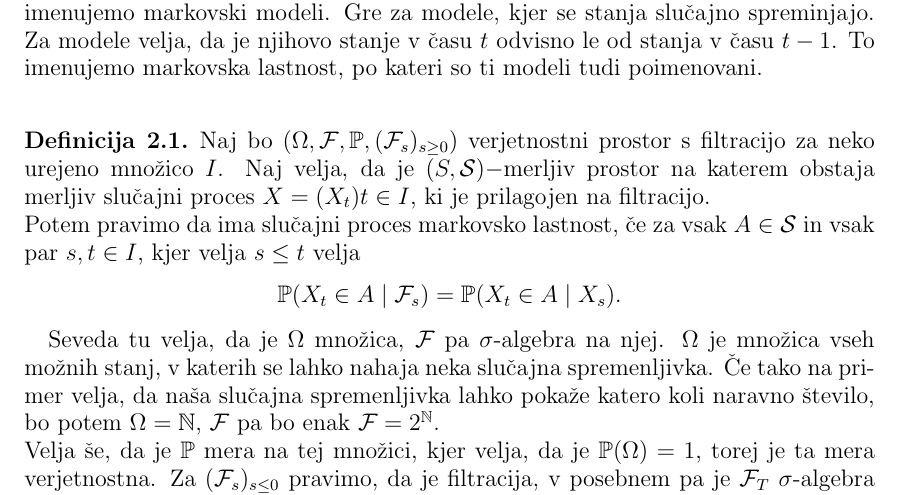
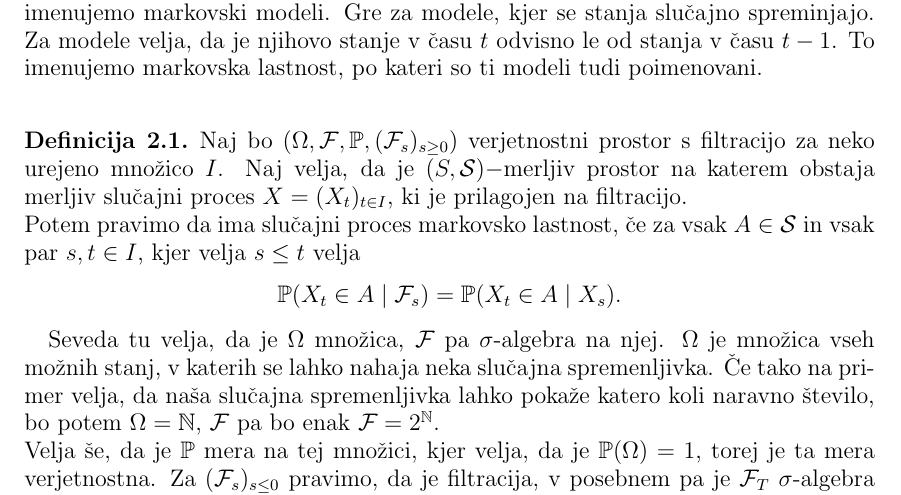
Before and after one commit to mpracek/Diploma, a LaTeX paper (dipl-sem-martin-pracek.tex): part of page 5 of 25, cut so that both start at the same text. Compiled offline with pdfLaTeX; the source files are stored in an older character set and shown here as Unicode; a LaTeX package or settings file that is missing is left out.

Commit message:
txs auto checkin

```diff
--- a/dipl-sem-martin-pracek.tex
+++ b/dipl-sem-martin-pracek.tex
@@ -138,7 +138,7 @@
 %Dodaj še kaj o markovskih modelih
 Skriti markovski modeli so ena izmed vrst bolj splošne skupine modelov, ki jo imenujemo markovski modeli. Gre za modele, kjer se stanja slučajno spreminjajo. Za modele velja, da je njihovo stanje v času $t$ odvisno le od stanja v času $t-1$. To imenujemo markovska lastnost, po kateri so ti modeli tudi poimenovani.\\
 \begin{definicija}\label{markov}
-Naj bo $(\Omega,\mathcal{F},\mathbb{P},(\mathcal{F}_s)_{s \geq 0 })$ verjetnostni prostor s filtracijo za neko urejeno množico $I$. Naj velja, da je $(S,\mathcal{S})-$merljiv prostor na katerem obstaja merljiv slučajni proces $X=(X_t){t\in I}$, ki je prilagojen na filtracijo.\\
+Naj bo $(\Omega,\mathcal{F},\mathbb{P},(\mathcal{F}_s)_{s \geq 0 })$ verjetnostni prostor s filtracijo za neko urejeno množico $I$. Naj velja, da je $(S,\mathcal{S})-$merljiv prostor na katerem obstaja merljiv slučajni proces $X=(X_t)_{t\in I}$, ki je prilagojen na filtracijo.\\
 Potem pravimo da ima slučajni proces markovsko lastnost, če za vsak $A \in \mathcal{S}$ in vsak par $s,t\in I$, kjer velja $s \leq t$ velja $$\mathbb{P}(X_t \in A \mid \mathcal{F}_s) = \mathbb{P}(X_t \in A\mid X_s).$$
 \end{definicija}
 Seveda tu velja, da je $\Omega$ množica, $\mathcal{F}$ pa $\sigma$-algebra na njej. $\Omega$ je množica vseh možnih stanj, v katerih se lahko nahaja neka slučajna spremenljivka. Če tako na primer velja, da naša slučajna spremenljivka lahko pokaže katero koli naravno število, bo potem $\Omega = \mathbb{N}$, $\mathcal{F}$ pa bo enak $\mathcal{F}= 2^\mathbb{N}$.\\
```
